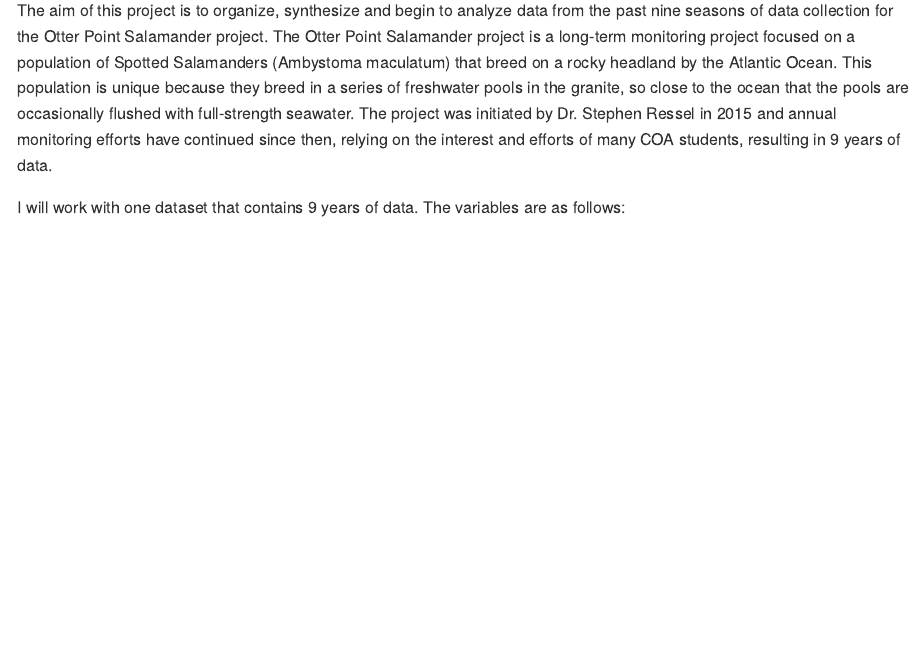
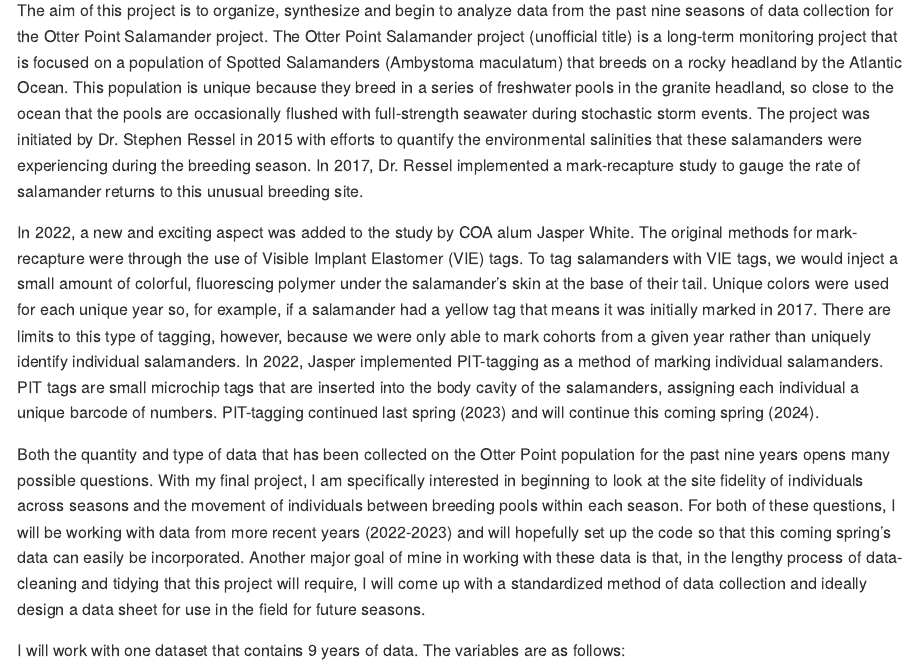
Before and after one commit to ES-1085/project-ds-2-georgia, an R Markdown document (proposal/proposal.Rmd): the page in a window 1100 px wide, from 270 px down. Rendered offline with R 4.5, knitr and Pandoc, with nearby package versions.

Commit message:
Continue project introduction

```diff
--- a/proposal/proposal.Rmd
+++ b/proposal/proposal.Rmd
@@ -13,7 +13,11 @@ library(readr)
 
 ## 1. Introduction
 
-The aim of this project is to organize, synthesize and begin to analyze data from the past nine seasons of data collection for the Otter Point Salamander project. The Otter Point Salamander project is a long-term monitoring project focused on a population of Spotted Salamanders (Ambystoma maculatum) that breed on a rocky headland by the Atlantic Ocean. This population is unique because they breed in a series of freshwater pools in the granite, so close to the ocean that the pools are occasionally flushed with full-strength seawater. The project was initiated by Dr. Stephen Ressel in 2015 and annual monitoring efforts have continued since then, relying on the interest and efforts of many COA students, resulting in 9 years of data.
+The aim of this project is to organize, synthesize and begin to analyze data from the past nine seasons of data collection for the Otter Point Salamander project. The Otter Point Salamander project (unofficial title) is a long-term monitoring project that is focused on a population of Spotted Salamanders (Ambystoma maculatum) that breeds on a rocky headland by the Atlantic Ocean. This population is unique because they breed in a series of freshwater pools in the granite headland, so close to the ocean that the pools are occasionally flushed with full-strength seawater during stochastic storm events. The project was initiated by Dr. Stephen Ressel in 2015 with efforts to quantify the environmental salinities that these salamanders were experiencing during the breeding season. In 2017, Dr. Ressel implemented a mark-recapture study to gauge the rate of salamander returns to this unusual breeding site.
+
+In 2022, a new and exciting aspect was added to the study by COA alum Jasper White. The original methods for mark-recapture were through the use of Visible Implant Elastomer (VIE) tags. To tag salamanders with VIE tags, we would inject a small amount of colorful, fluorescing polymer under the salamander's skin at the base of their tail. Unique colors were used for each unique year so, for example, if a salamander had a yellow tag that means it was initially marked in 2017. There are limits to this type of tagging, however, because we were only able to mark cohorts from a given year rather than uniquely identify individual salamanders. In 2022, Jasper implemented PIT-tagging as a method of marking individual salamanders. PIT tags are small microchip tags that are inserted into the body cavity of the salamanders, assigning each individual a unique barcode of numbers. PIT-tagging continued last spring (2023) and will continue this coming spring (2024).
+
+Both the quantity and type of data that has been collected on the Otter Point population for the past nine years opens many possible questions. With my final project, I am specifically interested in beginning to look at the site fidelity of individuals across seasons and the movement of individuals between breeding pools within each season. For both of these questions, I will be working with data from more recent years (2022-2023) and will hopefully set up the code so that this coming spring's data can easily be incorporated. Another major goal of mine in working with these data is that, in the lengthy process of data-cleaning and tidying that this project will require, I will come up with a standardized method of data collection and ideally design a data sheet for use in the field for future seasons.
 
 
 
```
Also changed, not shown: proposal/proposal.md.
